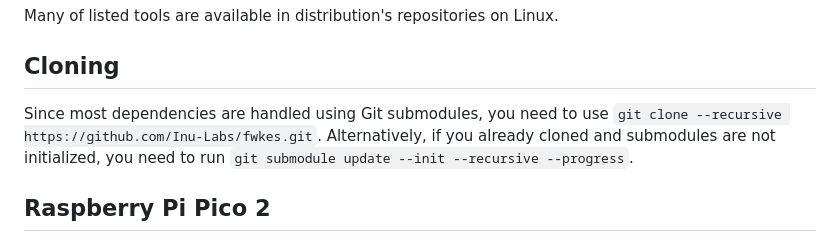
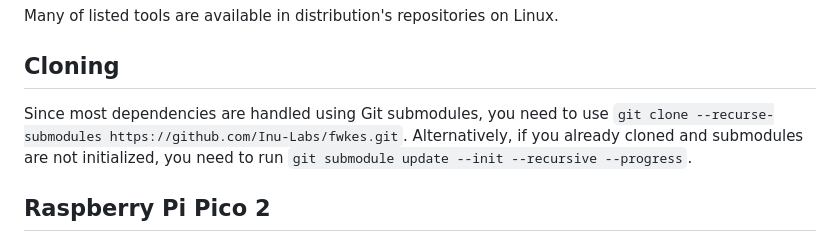
Before and after one commit to Inu-Labs/fwkes, a Markdown page: README.md, the part around the change. Rendered like a GitHub page.

Commit message:
edit README.md: --recurse-submodules instead of --recursive

```diff
--- a/README.md
+++ b/README.md
@@ -52,7 +52,7 @@ Many of listed tools are available in distribution's repositories on Linux.
 
 ## Cloning
 
-Since most dependencies are handled using Git submodules, you need to use `git clone --recursive
+Since most dependencies are handled using Git submodules, you need to use `git clone --recurse-submodules
 https://github.com/Inu-Labs/fwkes.git`. Alternatively, if you already cloned and submodules are not
 initialized, you need to run `git submodule update --init --recursive --progress`.
 
```
